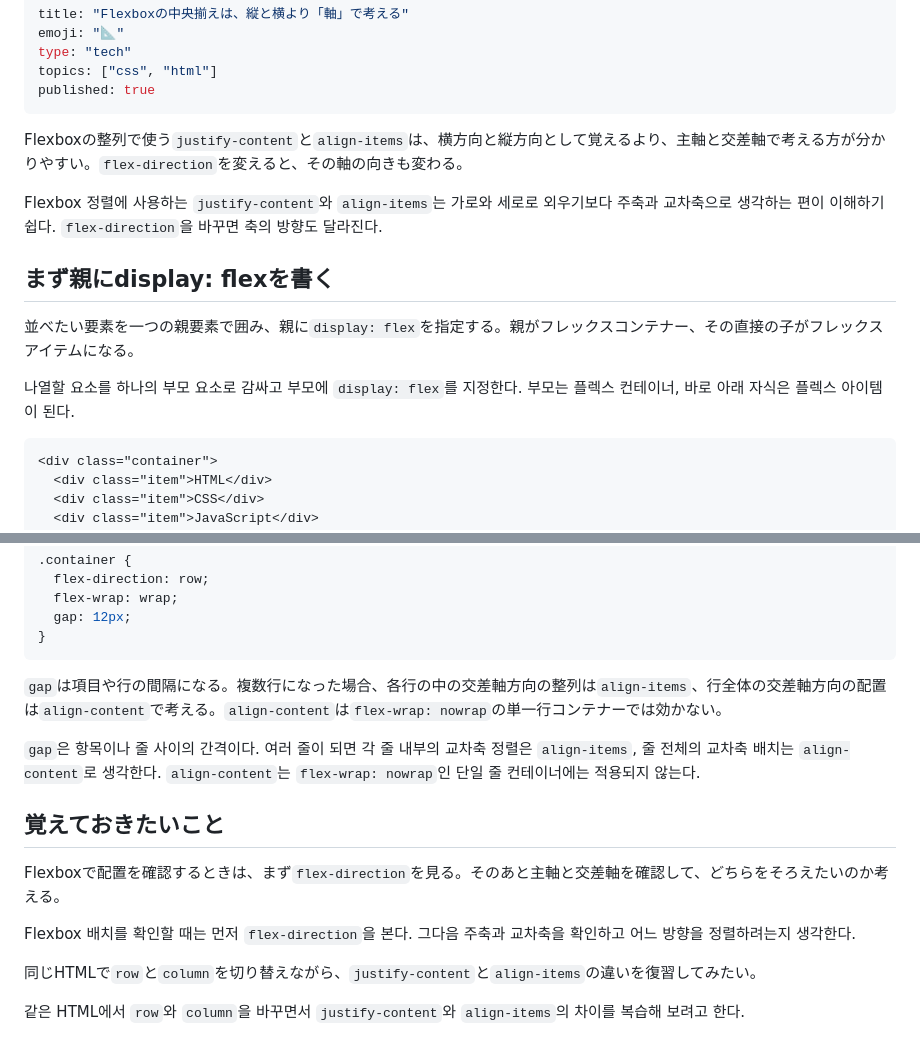
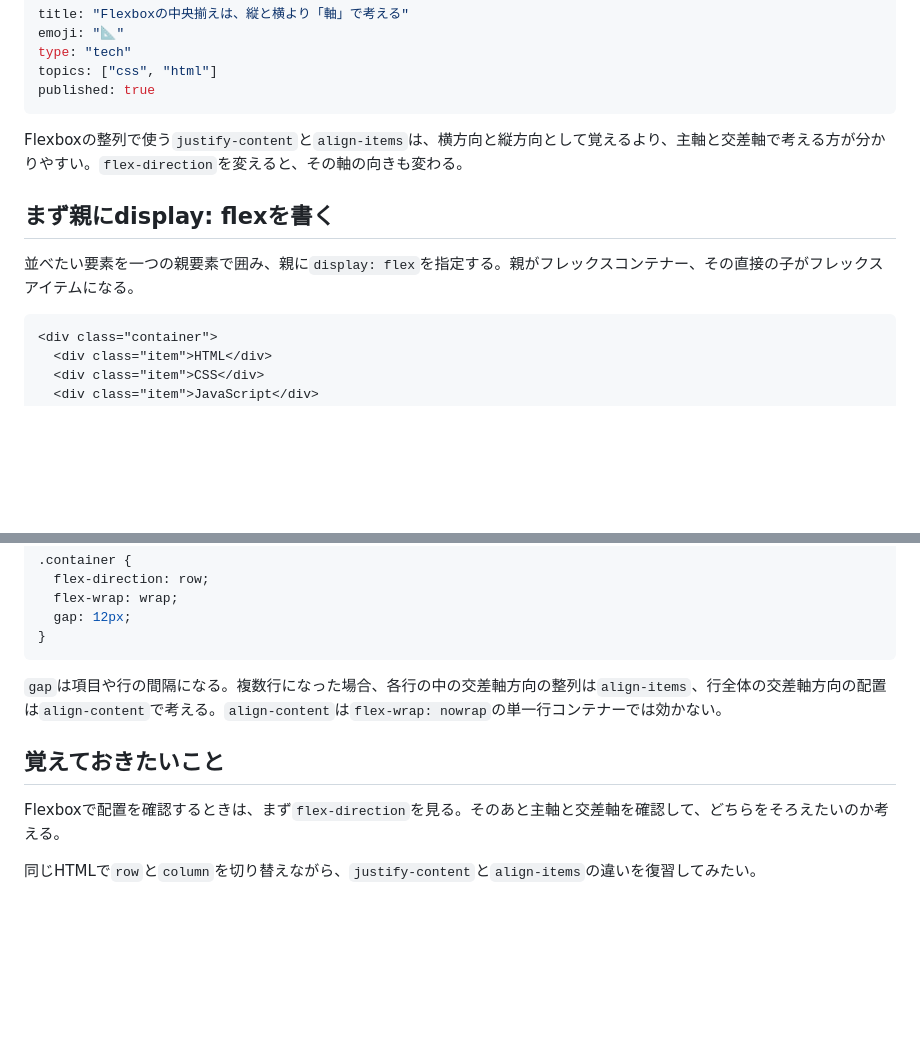
Before and after one commit to pds838a-jpg/portfolio-private, a Markdown page: articles/flexbox-main-cross-axis.md, 2 parts joined by grey strips. Drawn GitHub-style; blank space fills up the shorter version.

````diff
--- a/articles/flexbox-main-cross-axis.md
+++ b/articles/flexbox-main-cross-axis.md
@@ -8,13 +8,9 @@ published: true
 
 Flexboxの整列で使う`justify-content`と`align-items`は、横方向と縦方向として覚えるより、主軸と交差軸で考える方が分かりやすい。`flex-direction`を変えると、その軸の向きも変わる。
 
-Flexbox 정렬에 사용하는 `justify-content`와 `align-items`는 가로와 세로로 외우기보다 주축과 교차축으로 생각하는 편이 이해하기 쉽다. `flex-direction`을 바꾸면 축의 방향도 달라진다.
-
 ## まず親にdisplay: flexを書く
 
 並べたい要素を一つの親要素で囲み、親に`display: flex`を指定する。親がフレックスコンテナー、その直接の子がフレックスアイテムになる。
-
-나열할 요소를 하나의 부모 요소로 감싸고 부모에 `display: flex`를 지정한다. 부모는 플렉스 컨테이너, 바로 아래 자식은 플렉스 아이템이 된다.
 
 ```html
 <div class="container">
@@ -127,14 +101,8 @@ Flexbox 정렬에 사용하는 `justify-content`와 `align-items`는 가로와
 
 `gap`は項目や行の間隔になる。複数行になった場合、各行の中の交差軸方向の整列は`align-items`、行全体の交差軸方向の配置は`align-content`で考える。`align-content`は`flex-wrap: nowrap`の単一行コンテナーでは効かない。
 
-`gap`은 항목이나 줄 사이의 간격이다. 여러 줄이 되면 각 줄 내부의 교차축 정렬은 `align-items`, 줄 전체의 교차축 배치는 `align-content`로 생각한다. `align-content`는 `flex-wrap: nowrap`인 단일 줄 컨테이너에는 적용되지 않는다.
-
 ## 覚えておきたいこと
 
 Flexboxで配置を確認するときは、まず`flex-direction`を見る。そのあと主軸と交差軸を確認して、どちらをそろえたいのか考える。
 
-Flexbox 배치를 확인할 때는 먼저 `flex-direction`을 본다. 그다음 주축과 교차축을 확인하고 어느 방향을 정렬하려는지 생각한다.
-
 同じHTMLで`row`と`column`を切り替えながら、`justify-content`と`align-items`の違いを復習してみたい。
-
-같은 HTML에서 `row`와 `column`을 바꾸면서 `justify-content`와 `align-items`의 차이를 복습해 보려고 한다.
````
Also changed, not shown: other parts of articles/flexbox-main-cross-axis.md (+3 -25 lines).
